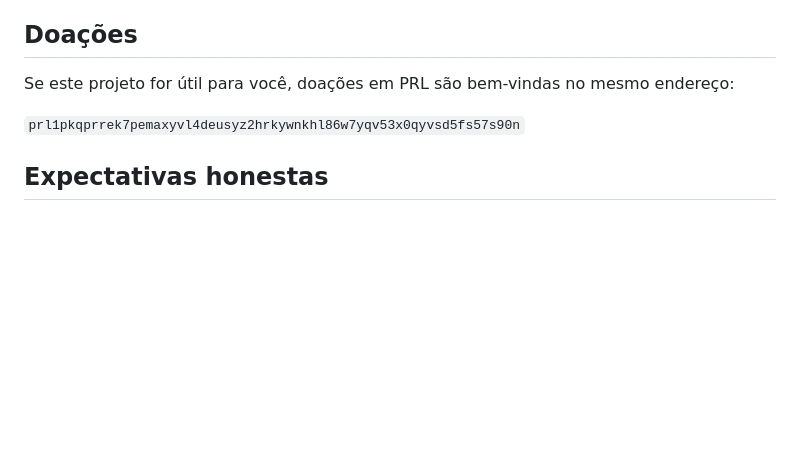
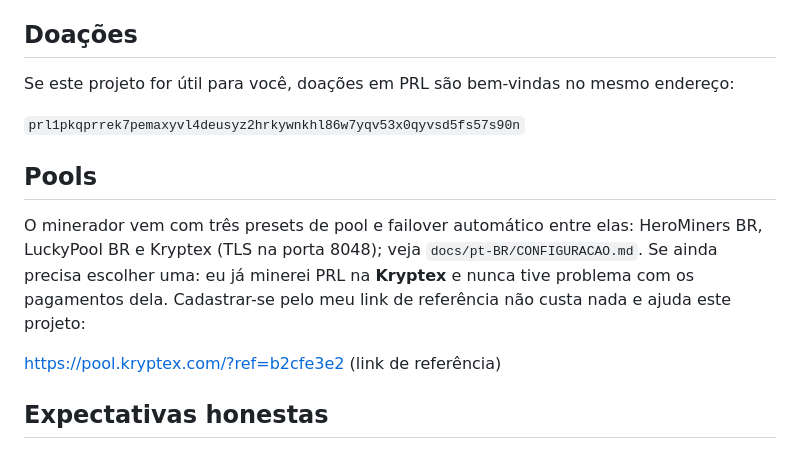
Before and after one commit to xXGuilasXx/spark-pearl-miner, a Markdown page: README.pt-BR.md, the part around the change. Drawn GitHub-style; blank space fills up the shorter version.

Commit message:
README: seção de pools com a minha recomendação da Kryptex e o link de referência

```diff
--- a/README.pt-BR.md
+++ b/README.pt-BR.md
@@ -20,6 +20,11 @@ Se este projeto for útil para você, doações em PRL são bem-vindas no mesmo
 
 `prl1pkqprrek7pemaxyvl4deusyz2hrkywnkhl86w7yqv53x0qyvsd5fs57s90n`
 
+## Pools
+O minerador vem com três presets de pool e failover automático entre elas: HeroMiners BR, LuckyPool BR e Kryptex (TLS na porta 8048); veja `docs/pt-BR/CONFIGURACAO.md`. Se ainda precisa escolher uma: eu já minerei PRL na **Kryptex** e nunca tive problema com os pagamentos dela. Cadastrar-se pelo meu link de referência não custa nada e ajuda este projeto:
+
+https://pool.kryptex.com/?ref=b2cfe3e2 (link de referência)
+
 ## Expectativas honestas
 Um GB10 deve atingir cerca de 65–85 TH/s (creditados, unidade das pools) dentro de um envelope seguro de 75–85 W, o que, nas condições de rede de setembro de 2026, dá cerca de 1,6–2,0 PRL/dia brutos. A dificuldade subiu 36 % nos 30 dias anteriores a este texto e a recompensa por bloco cai ~4 % ao mês. Já existe um minerador fechado para DGX Spark; a proposta deste projeto é ser _aberto e auditável_, não _o primeiro_. Leia `docs/pt-BR/VIABILIDADE.md` antes de gastar com hardware ou energia.
 
```
Also changed, not shown: README.md (+5 -0 lines).
